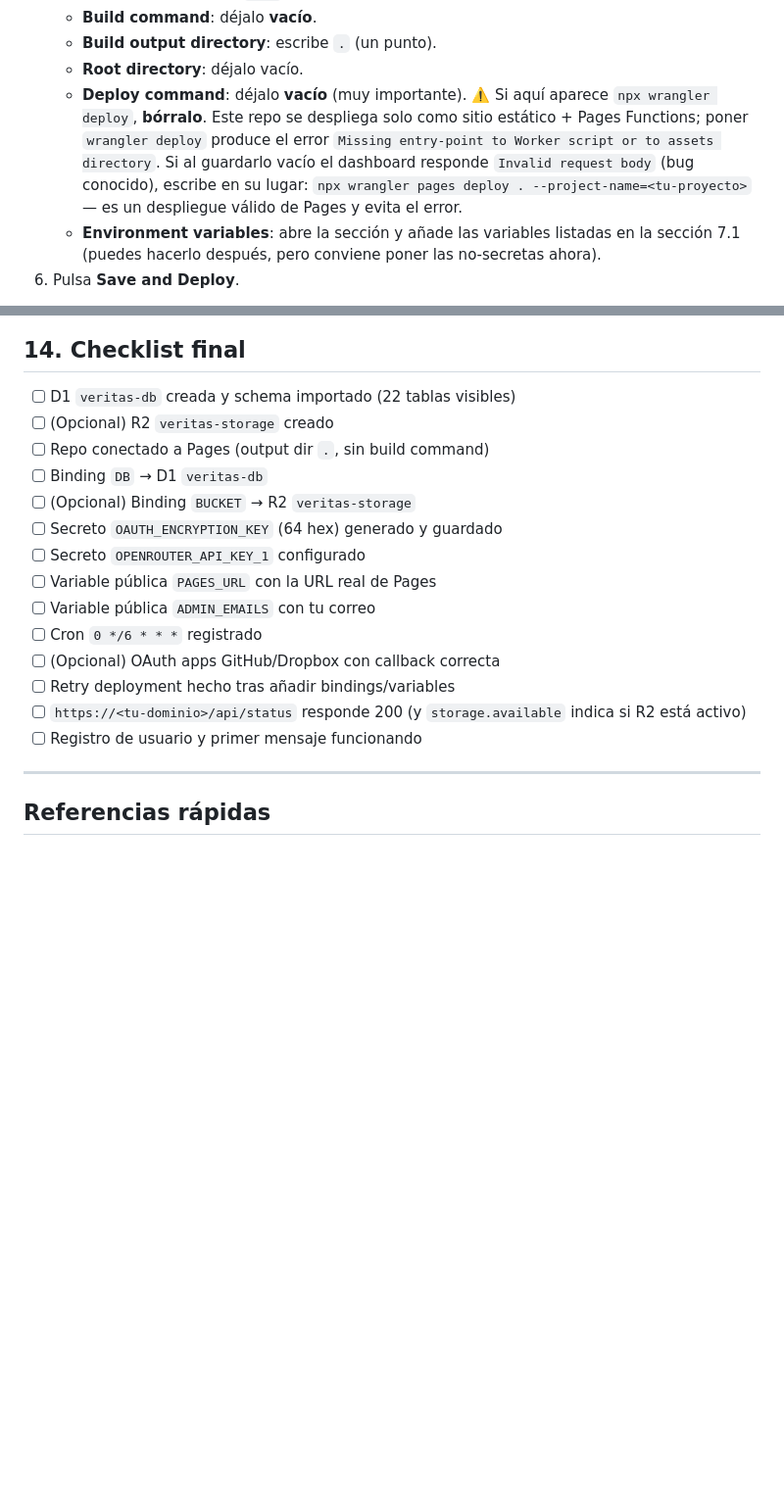
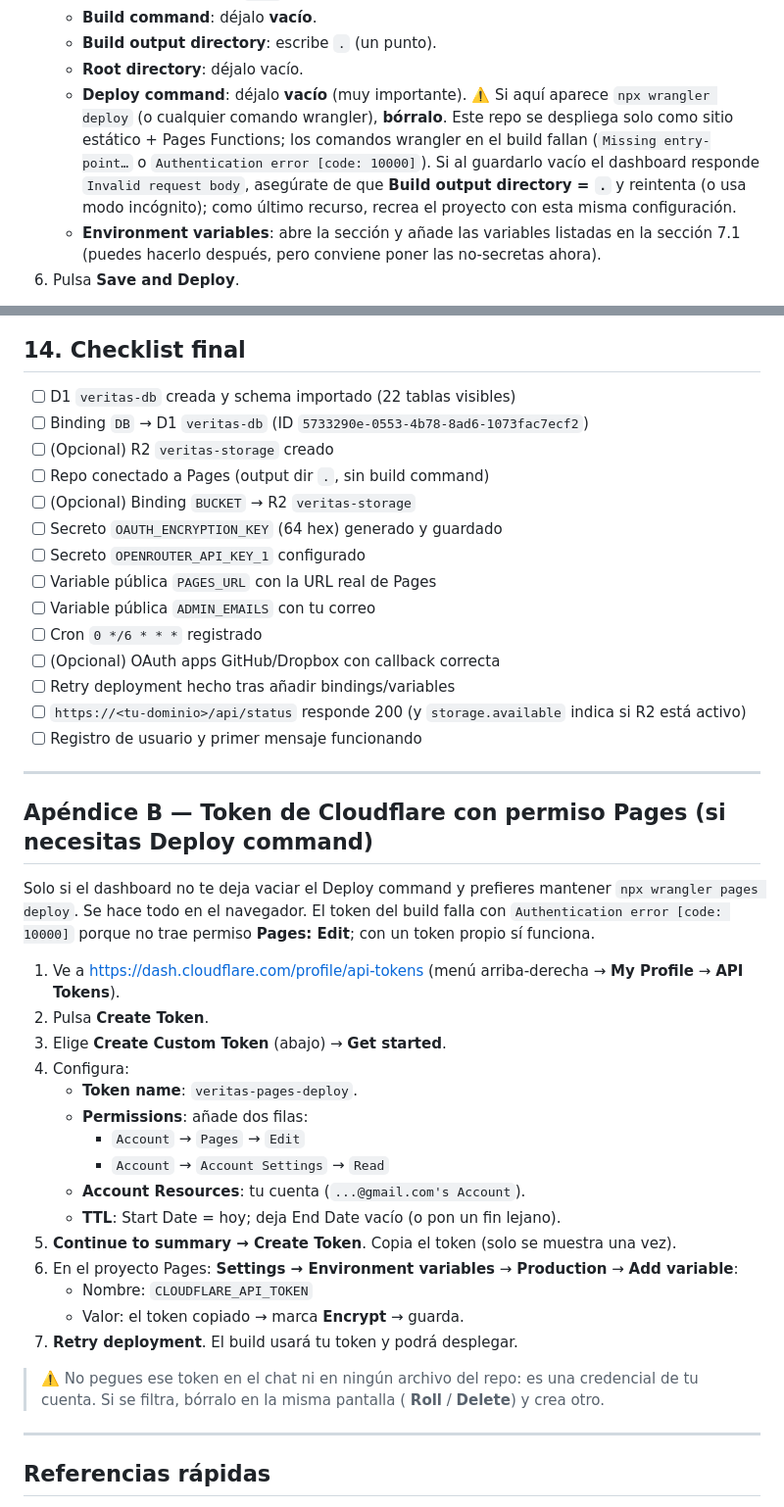
Before and after one commit to maxrivero783-pixel/veritas-ai, a Markdown page: docs/DESPLIEGUE-CLOUDFLARE-NAVEGADOR.md, 2 parts joined by grey strips. Shown at 98% size. Drawn GitHub-style; blank space fills up the shorter version.

Commit message:
docs: troubleshooting Authentication error 10000 + Apéndice B (token Pages:Edit)
- Nueva fila de errores: auth 10000 en 'wrangler pages deploy' dentro del build.
- Apéndice B: crear API token con Pages:Edit desde el navegador y añadirlo
  como CLOUDFLARE_API_TOKEN (Encrypt) si se mantiene el Deploy command.
- Sección 5: Invalid request body se resuelve poniendo Build output directory '.'
- Checklist: fijado el database_id de D1.

```diff
--- a/docs/DESPLIEGUE-CLOUDFLARE-NAVEGADOR.md
+++ b/docs/DESPLIEGUE-CLOUDFLARE-NAVEGADOR.md
@@ -108,12 +108,13 @@ No necesitas crear carpetas ni subir nada; el Worker las crea solas.
    - **Build output directory**: escribe `.` (un punto).
    - **Root directory**: déjalo vacío.
    - **Deploy command**: déjalo **vacío** (muy importante). ⚠️ Si aquí aparece
-     `npx wrangler deploy`, **bórralo**. Este repo se despliega solo como sitio
-     estático + Pages Functions; poner `wrangler deploy` produce el error
-     `Missing entry-point to Worker script or to assets directory`.
-     Si al guardarlo vacío el dashboard responde `Invalid request body` (bug
-     conocido), escribe en su lugar: `npx wrangler pages deploy . --project-name=<tu-proyecto>`
-     — es un despliegue válido de Pages y evita el error.
+     `npx wrangler deploy` (o cualquier comando wrangler), **bórralo**. Este
+     repo se despliega solo como sitio estático + Pages Functions; los comandos
+     wrangler en el build fallan (`Missing entry-point…` o
+     `Authentication error [code: 10000]`). Si al guardarlo vacío el dashboard
+     responde `Invalid request body`, asegúrate de que **Build output directory
+     = `.`** y reintenta (o usa modo incógnito); como último recurso, recrea el
+     proyecto con esta misma configuración.
    - **Environment variables**: abre la sección y añade las variables listadas en la sección 7.1 (puedes hacerlo después, pero conviene poner las no-secretas ahora).
 6. Pulsa **Save and Deploy**.
 
@@ -383,9 +385,9 @@ Exportar los datos a un archivo:
 ## 14. Checklist final
 
 - [ ] D1 `veritas-db` creada y schema importado (22 tablas visibles)
+- [ ] Binding `DB` → D1 `veritas-db` (ID `5733290e-0553-4b78-8ad6-1073fac7ecf2`)
 - [ ] (Opcional) R2 `veritas-storage` creado
 - [ ] Repo conectado a Pages (output dir `.`, sin build command)
-- [ ] Binding `DB` → D1 `veritas-db`
 - [ ] (Opcional) Binding `BUCKET` → R2 `veritas-storage`
 - [ ] Secreto `OAUTH_ENCRYPTION_KEY` (64 hex) generado y guardado
 - [ ] Secreto `OPENROUTER_API_KEY_1` configurado
@@ -399,6 +401,35 @@ Exportar los datos a un archivo:
 
 ---
 
+## Apéndice B — Token de Cloudflare con permiso Pages (si necesitas Deploy command)
+
+Solo si el dashboard no te deja vaciar el Deploy command y prefieres mantener
+`npx wrangler pages deploy`. Se hace todo en el navegador. El token del build
+falla con `Authentication error [code: 10000]` porque no trae permiso
+**Pages: Edit**; con un token propio sí funciona.
+
+1. Ve a <https://dash.cloudflare.com/profile/api-tokens> (menú arriba-derecha → **My Profile** → **API Tokens**).
+2. Pulsa **Create Token**.
+3. Elige **Create Custom Token** (abajo) → **Get started**.
+4. Configura:
+   - **Token name**: `veritas-pages-deploy`.
+   - **Permissions**: añade dos filas:
+     - `Account` → `Pages` → `Edit`
+     - `Account` → `Account Settings` → `Read`
+   - **Account Resources**: tu cuenta (`...@gmail.com's Account`).
+   - **TTL**: Start Date = hoy; deja End Date vacío (o pon un fin lejano).
+5. **Continue to summary → Create Token**. Copia el token (solo se muestra una vez).
+6. En el proyecto Pages: **Settings → Environment variables** → **Production** → **Add variable**:
+   - Nombre: `CLOUDFLARE_API_TOKEN`
+   - Valor: el token copiado → marca **Encrypt** → guarda.
+7. **Retry deployment**. El build usará tu token y podrá desplegar.
+
+> ⚠️ No pegues ese token en el chat ni en ningún archivo del repo: es una
+> credencial de tu cuenta. Si se filtra, bórralo en la misma pantalla (
+> **Roll** / **Delete**) y crea otro.
+
+---
+
 ## Referencias rápidas
 
 - Cloudflare D1 Console: <https://dash.cloudflare.com/?to=/:account/d1>
```
Also changed, not shown: other parts of docs/DESPLIEGUE-CLOUDFLARE-NAVEGADOR.md (+2 -1 lines).
